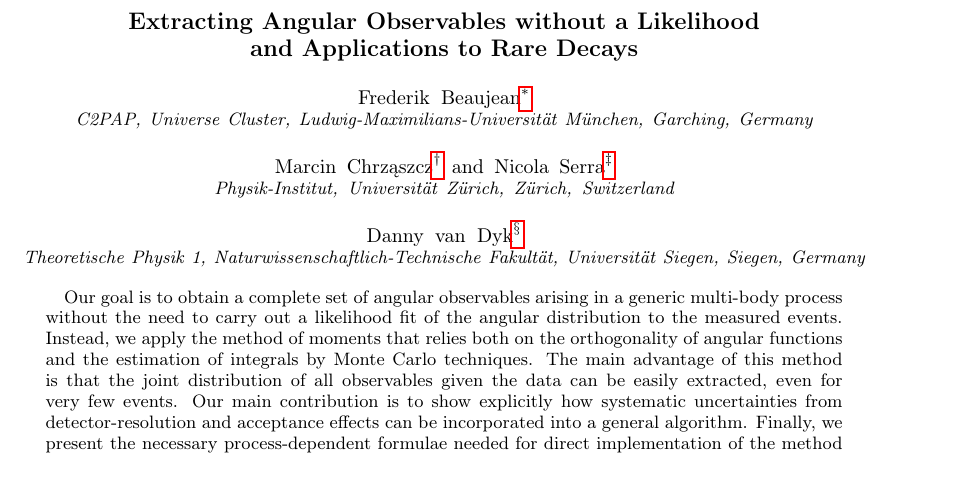
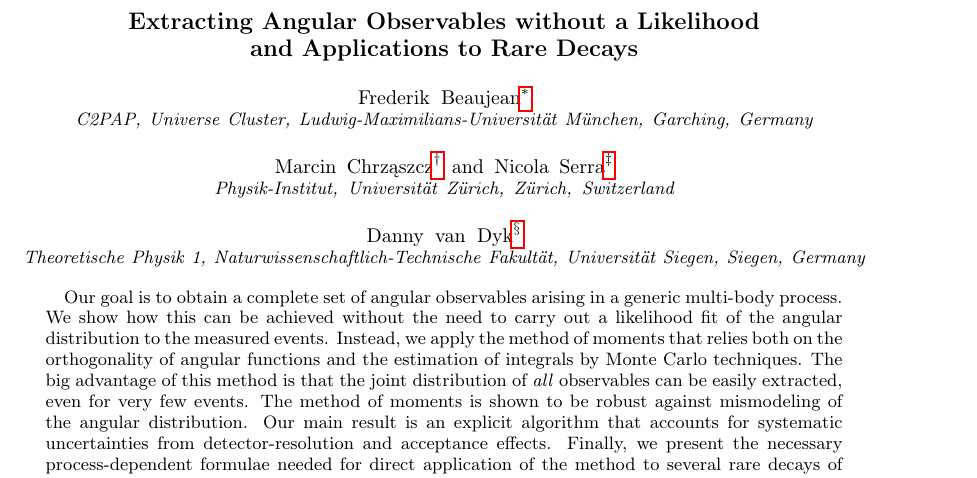
Before and after one commit to mchrzasz/momets_paper, a LaTeX paper (draft.tex): part of page 1 of 14, cut so that both start at the same text. Compiled offline with pdfLaTeX.

Commit message:
polish abstract

```diff
--- a/draft.tex
+++ b/draft.tex
@@ -73,20 +73,20 @@
 Universit\"at Siegen, Siegen, Germany}
 
 \begin{abstract}
-  Our goal is to obtain a complete set of angular observables
-  arising in a generic multi-body process without the need to carry
-  out a likelihood fit of the angular distribution to the measured
-  events. Instead, we apply the method of moments that relies
-  both on the orthogonality of angular functions and the estimation of
-  integrals by Monte Carlo techniques. The main advantage of
-  this method is that the joint distribution of all observables
-  given the data can be easily extracted, even for very few
-  events. Our main contribution is to show explicitly how systematic
-  uncertainties from detector-resolution and acceptance effects can
-  be incorporated into a general algorithm. Finally, we present the
-  necessary process-dependent formulae needed for direct
-  implementation of the method for several rare decays of
-  interest.
+  Our goal is to obtain a complete set of angular observables arising
+  in a generic multi-body process. We show how this can be achieved
+  without the need to carry out a likelihood fit of the angular
+  distribution to the measured events. Instead, we apply the method of
+  moments that relies both on the orthogonality of angular functions
+  and the estimation of integrals by Monte Carlo techniques. The big
+  advantage of this method is that the joint distribution of \emph{all}
+  observables can be easily extracted, even for very few events. The
+  method of moments is shown to be robust against mismodeling of the
+  angular distribution. Our main result is an explicit algorithm that
+  accounts for systematic uncertainties from detector-resolution and
+  acceptance effects. Finally, we present the necessary
+  process-dependent formulae needed for direct application of the
+  method to several rare decays of interest.
 \end{abstract}
 
 \maketitle
```
